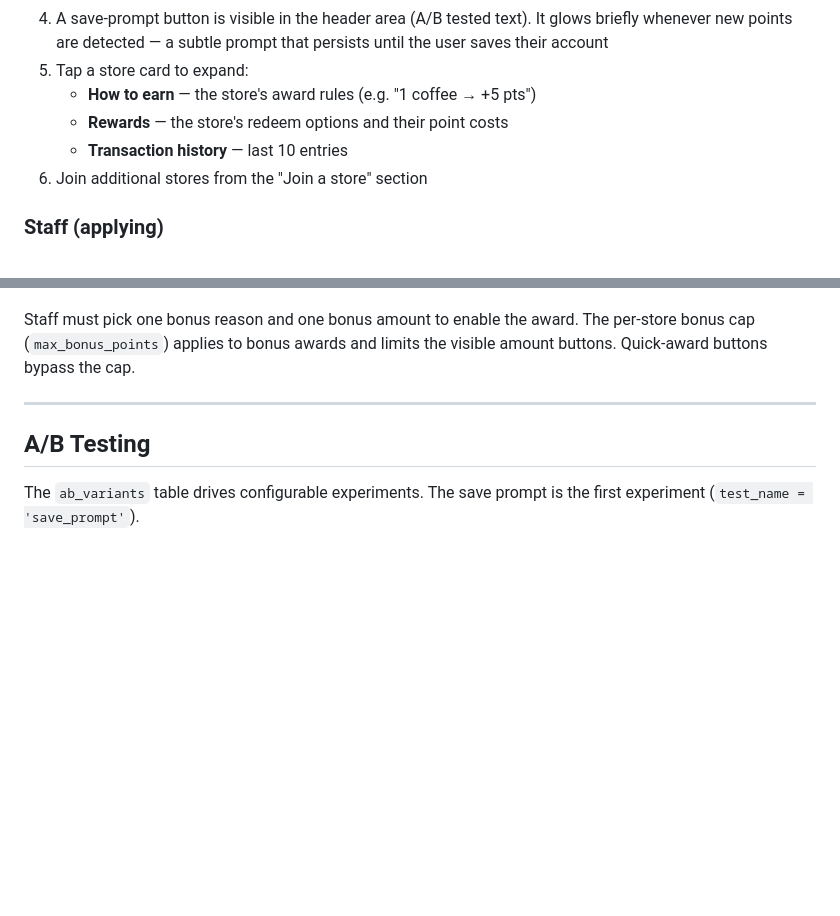
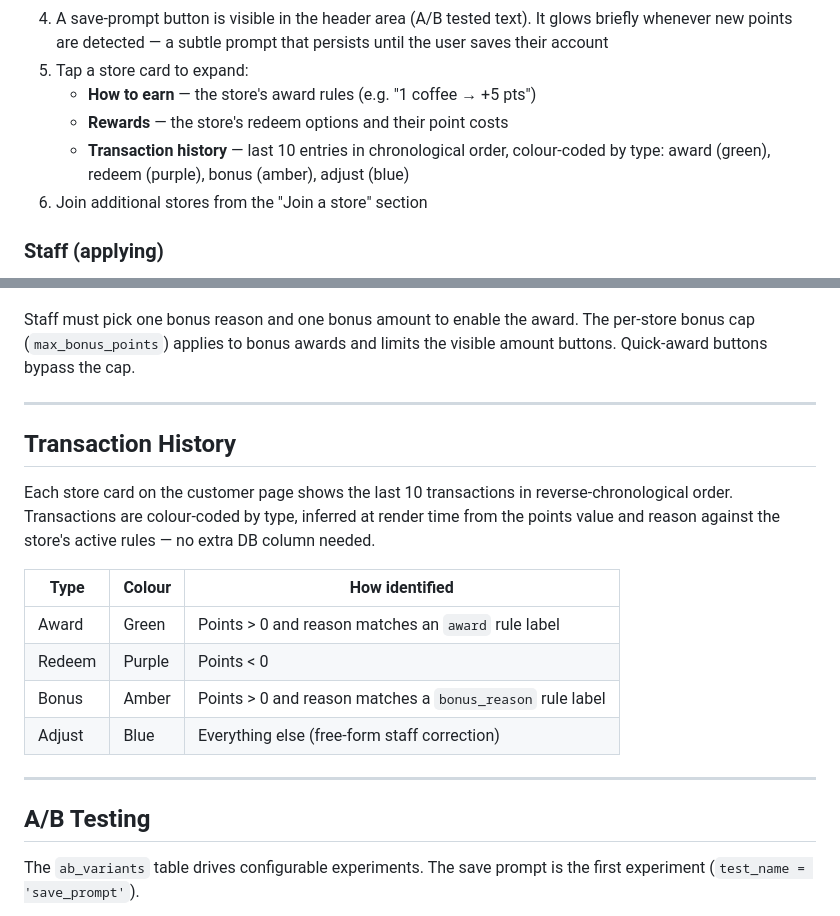
Before and after one commit to cmcadams/libber, a Markdown page: README.md, 2 parts joined by grey strips. Drawn GitHub-style; blank space fills up the shorter version.

Commit message:
update README and TESTING: transaction history colour-coding
Co-Authored-By: Claude Sonnet 4.6 <noreply@anthropic.com>

```diff
--- a/README.md
+++ b/README.md
@@ -211,7 +211,7 @@ The app uses anonymous Supabase auth (`src/services/auth.js`):
 5. Tap a store card to expand:
    - **How to earn** — the store's award rules (e.g. "1 coffee → +5 pts")
    - **Rewards** — the store's redeem options and their point costs
-   - **Transaction history** — last 10 entries
+   - **Transaction history** — last 10 entries in chronological order, colour-coded by type: award (green), redeem (purple), bonus (amber), adjust (blue)
 6. Join additional stores from the "Join a store" section
 
 ### Staff (applying)
@@ -264,6 +264,19 @@ Staff page buttons are driven by `store_reward_rules` in Supabase — not hardco
 - `kind = 'bonus_amount'` — configurable amount buttons for the bonus section (point value, no label needed)
 
 Staff must pick one bonus reason and one bonus amount to enable the award. The per-store bonus cap (`max_bonus_points`) applies to bonus awards and limits the visible amount buttons. Quick-award buttons bypass the cap.
+
+---
+
+## Transaction History
+
+Each store card on the customer page shows the last 10 transactions in reverse-chronological order. Transactions are colour-coded by type, inferred at render time from the points value and reason against the store's active rules — no extra DB column needed.
+
+| Type | Colour | How identified |
+|---|---|---|
+| Award | Green | Points > 0 and reason matches an `award` rule label |
+| Redeem | Purple | Points < 0 |
+| Bonus | Amber | Points > 0 and reason matches a `bonus_reason` rule label |
+| Adjust | Blue | Everything else (free-form staff correction) |
 
 ---
 
```
Also changed, not shown: TESTING.md (+2 -1 lines).
